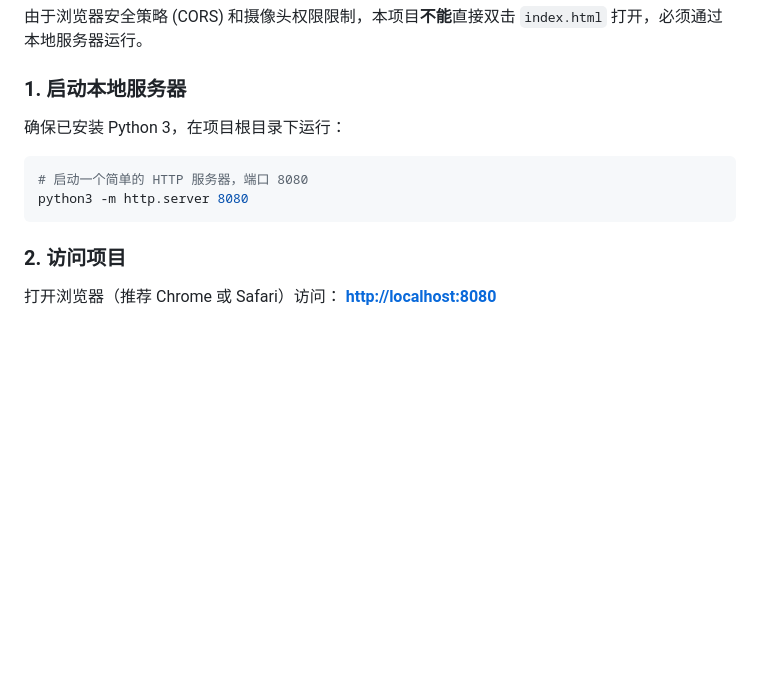
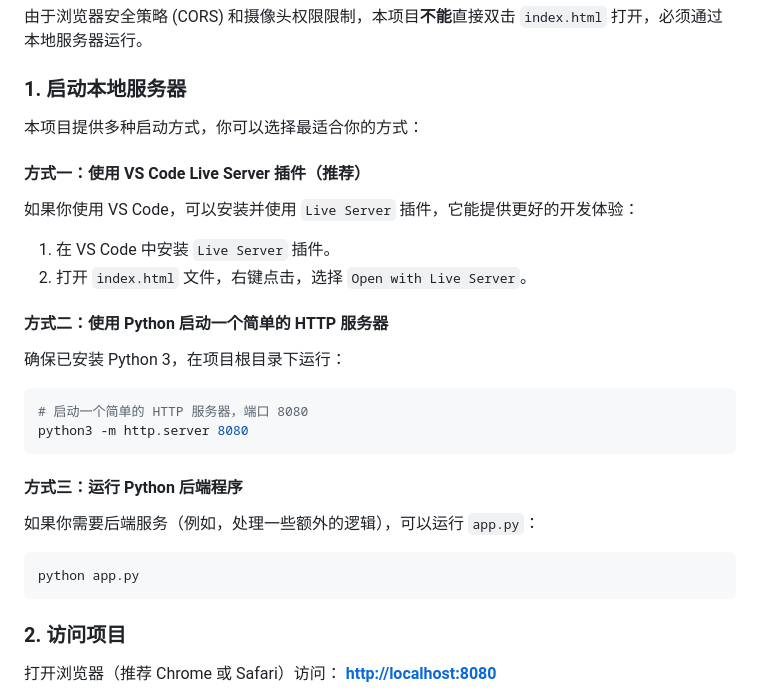
Before and after one commit to piglig/gemini-xmas-vision, a Markdown page: README.md, the part around the change. Drawn GitHub-style; blank space fills up the shorter version.

Commit message:
chore: README.md

````diff
--- a/README.md
+++ b/README.md
@@ -32,11 +32,26 @@
 由于浏览器安全策略 (CORS) 和摄像头权限限制，本项目**不能**直接双击 `index.html` 打开，必须通过本地服务器运行。
 
 ### 1. 启动本地服务器
+本项目提供多种启动方式，你可以选择最适合你的方式：
+
+#### 方式一：使用 VS Code Live Server 插件（推荐）
+如果你使用 VS Code，可以安装并使用 `Live Server` 插件，它能提供更好的开发体验：
+1. 在 VS Code 中安装 `Live Server` 插件。
+2. 打开 `index.html` 文件，右键点击，选择 `Open with Live Server`。
+
+#### 方式二：使用 Python 启动一个简单的 HTTP 服务器
 确保已安装 Python 3，在项目根目录下运行：
 
 ```bash
 # 启动一个简单的 HTTP 服务器，端口 8080
 python3 -m http.server 8080
+```
+
+#### 方式三：运行 Python 后端程序
+如果你需要后端服务（例如，处理一些额外的逻辑），可以运行 `app.py`：
+
+```bash
+python app.py
 ```
 
 ### 2. 访问项目
````
